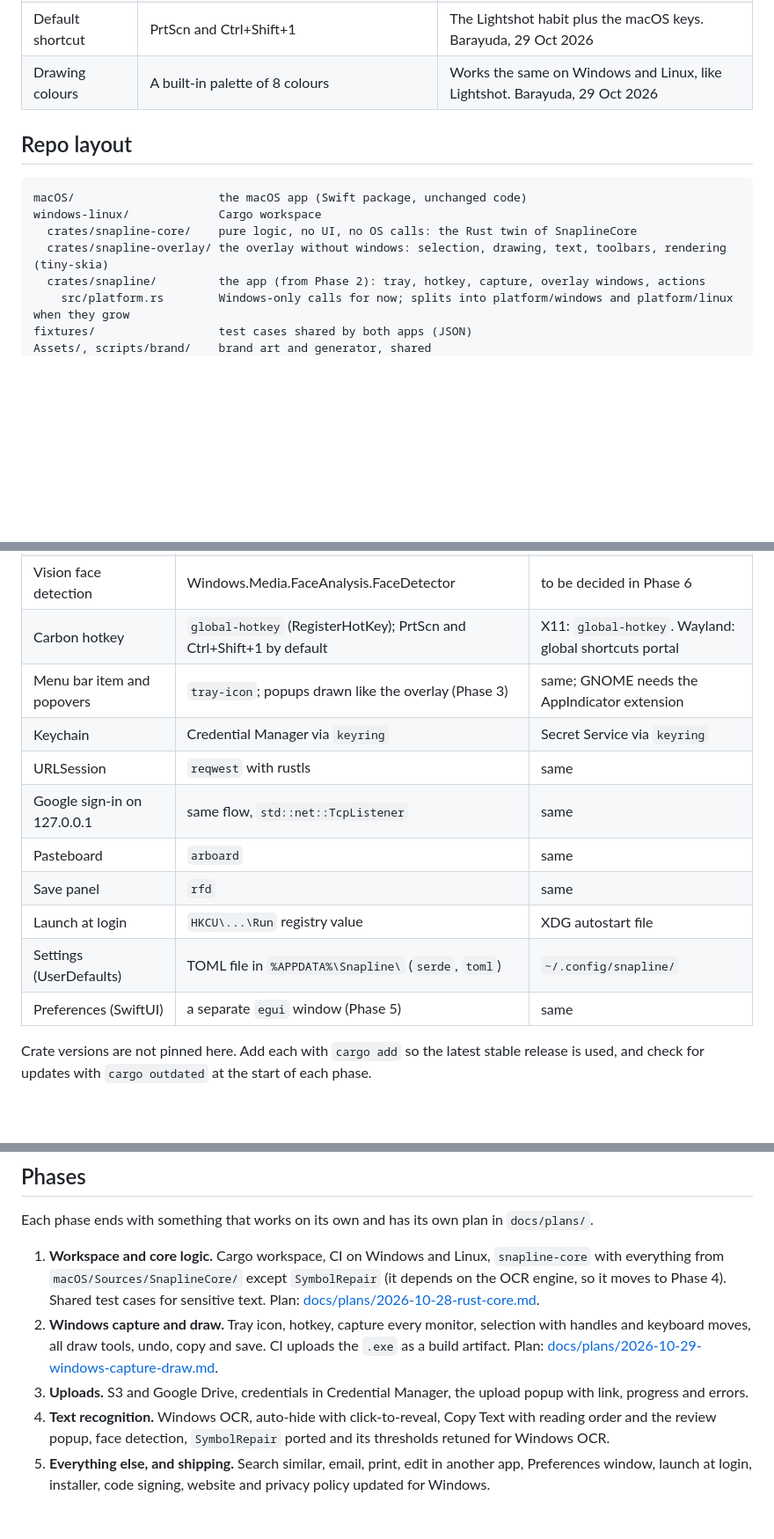
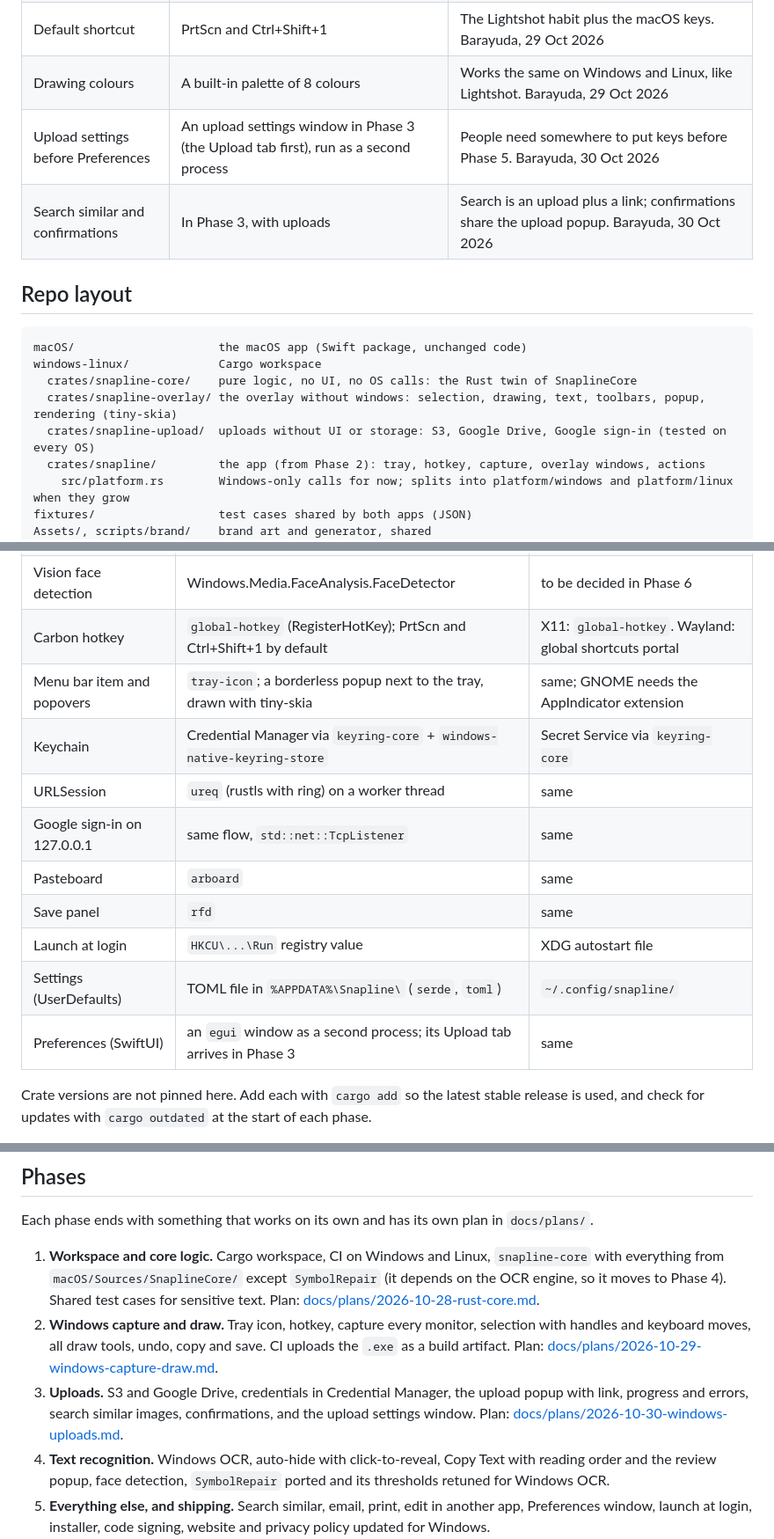
Before and after one commit to barayuda/Snapline, a Markdown page: docs/windows-linux.md, 3 parts joined by grey strips. Shown at 88% size. GitHub-like rendering; blank space fills up the shorter version.

```diff
--- a/docs/windows-linux.md
+++ b/docs/windows-linux.md
@@ -20,6 +20,8 @@ app, and Preferences. The macOS app stays in Swift and keeps working as it does
 | Overlay drawing | tiny-skia only, no egui in the overlay | One renderer for the screen and the saved image, with pixel tests on CI. Barayuda, 29 Oct 2026 |
 | Default shortcut | PrtScn and Ctrl+Shift+1 | The Lightshot habit plus the macOS keys. Barayuda, 29 Oct 2026 |
 | Drawing colours | A built-in palette of 8 colours | Works the same on Windows and Linux, like Lightshot. Barayuda, 29 Oct 2026 |
+| Upload settings before Preferences | An upload settings window in Phase 3 (the Upload tab first), run as a second process | People need somewhere to put keys before Phase 5. Barayuda, 30 Oct 2026 |
+| Search similar and confirmations | In Phase 3, with uploads | Search is an upload plus a link; confirmations share the upload popup. Barayuda, 30 Oct 2026 |
 
 ## Repo layout
 
@@ -27,7 +29,8 @@ app, and Preferences. The macOS app stays in Swift and keeps working as it does
 macOS/                     the macOS app (Swift package, unchanged code)
 windows-linux/             Cargo workspace
   crates/snapline-core/    pure logic, no UI, no OS calls: the Rust twin of SnaplineCore
-  crates/snapline-overlay/ the overlay without windows: selection, drawing, text, toolbars, rendering (tiny-skia)
+  crates/snapline-overlay/ the overlay without windows: selection, drawing, text, toolbars, popup, rendering (tiny-skia)
+  crates/snapline-upload/  uploads without UI or storage: S3, Google Drive, Google sign-in (tested on every OS)
   crates/snapline/         the app (from Phase 2): tray, hotkey, capture, overlay windows, actions
     src/platform.rs        Windows-only calls for now; splits into platform/windows and platform/linux when they grow
 fixtures/                  test cases shared by both apps (JSON)
@@ -45,15 +48,15 @@ site/                      website
 | Vision text recognition | Windows.Media.Ocr (`windows` crate), built into Windows 10/11 | Tesseract (bundled language data) |
 | Vision face detection | Windows.Media.FaceAnalysis.FaceDetector | to be decided in Phase 6 |
 | Carbon hotkey | `global-hotkey` (RegisterHotKey); PrtScn and Ctrl+Shift+1 by default | X11: `global-hotkey`. Wayland: global shortcuts portal |
-| Menu bar item and popovers | `tray-icon`; popups drawn like the overlay (Phase 3) | same; GNOME needs the AppIndicator extension |
-| Keychain | Credential Manager via `keyring` | Secret Service via `keyring` |
-| URLSession | `reqwest` with rustls | same |
+| Menu bar item and popovers | `tray-icon`; a borderless popup next to the tray, drawn with tiny-skia | same; GNOME needs the AppIndicator extension |
+| Keychain | Credential Manager via `keyring-core` + `windows-native-keyring-store` | Secret Service via `keyring-core` |
+| URLSession | `ureq` (rustls with ring) on a worker thread | same |
 | Google sign-in on 127.0.0.1 | same flow, `std::net::TcpListener` | same |
 | Pasteboard | `arboard` | same |
 | Save panel | `rfd` | same |
 | Launch at login | `HKCU\...\Run` registry value | XDG autostart file |
 | Settings (UserDefaults) | TOML file in `%APPDATA%\Snapline\` (`serde`, `toml`) | `~/.config/snapline/` |
-| Preferences (SwiftUI) | a separate `egui` window (Phase 5) | same |
+| Preferences (SwiftUI) | an `egui` window as a second process; its Upload tab arrives in Phase 3 | same |
 
 Crate versions are not pinned here. Add each with `cargo add` so the latest stable release is used, and check for
 updates with `cargo outdated` at the start of each phase.
@@ -68,7 +71,9 @@ Each phase ends with something that works on its own and has its own plan in `do
 2. **Windows capture and draw.** Tray icon, hotkey, capture every monitor, selection with handles and keyboard
    moves, all draw tools, undo, copy and save. CI uploads the `.exe` as a build artifact. Plan:
    [docs/plans/2026-10-29-windows-capture-draw.md](plans/2026-10-29-windows-capture-draw.md).
-3. **Uploads.** S3 and Google Drive, credentials in Credential Manager, the upload popup with link, progress and errors.
+3. **Uploads.** S3 and Google Drive, credentials in Credential Manager, the upload popup with link, progress and errors,
+   search similar images, confirmations, and the upload settings window. Plan:
+   [docs/plans/2026-10-30-windows-uploads.md](plans/2026-10-30-windows-uploads.md).
 4. **Text recognition.** Windows OCR, auto-hide with click-to-reveal, Copy Text with reading order and the review
    popup, face detection, `SymbolRepair` ported and its thresholds retuned for Windows OCR.
 5. **Everything else, and shipping.** Search similar, email, print, edit in another app, Preferences window, launch at
```
Also changed, not shown: other parts of docs/windows-linux.md (+2 -0 lines), README.md (+6 -2 lines).
